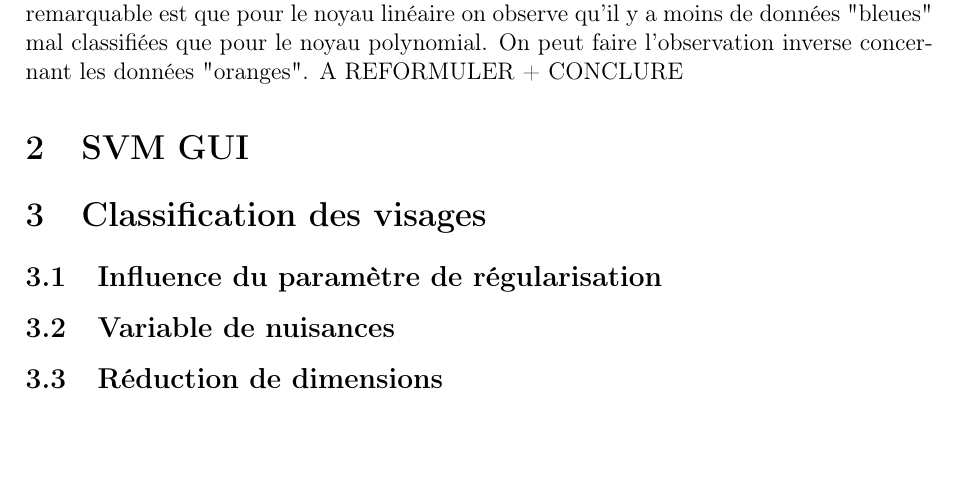
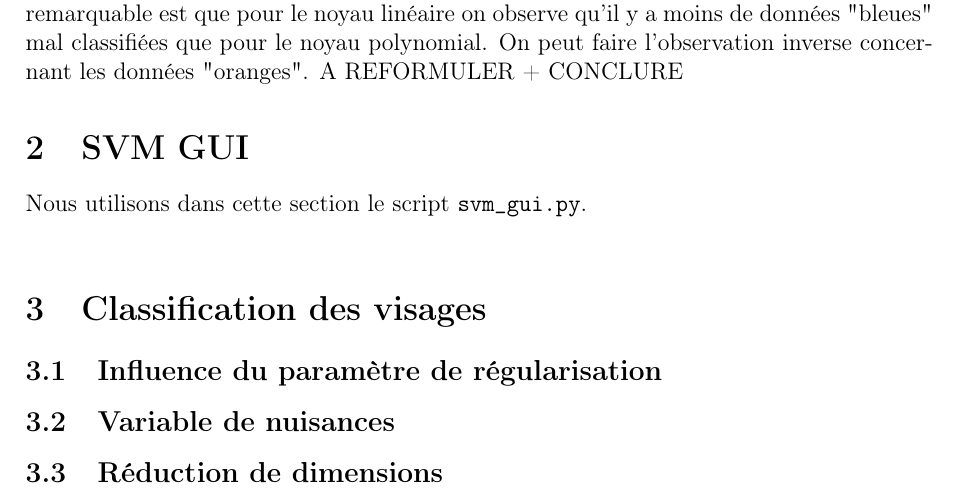
Before and after one commit to coralieromani/TP_SVM, a LaTeX document (CompteRendu/compte_rendu.tex): part of page 4 of 4, cut so that both start at the same text, the shorter picture padded with empty space. Compiled offline with pdfLaTeX.

Commit message:
update CR

```diff
--- a/CompteRendu/compte_rendu.tex
+++ b/CompteRendu/compte_rendu.tex
@@ -118,6 +118,8 @@ A REFORMULER + CONCLURE
 
 \section{SVM GUI}
 
+Nous utilisons dans cette section le script \texttt{svm\_gui.py}.\\
+
 \section{Classification des visages}
 
 \subsection{Influence du paramètre de régularisation}
```
Also changed, not shown: CompteRendu/compte_rendu.pdf.
